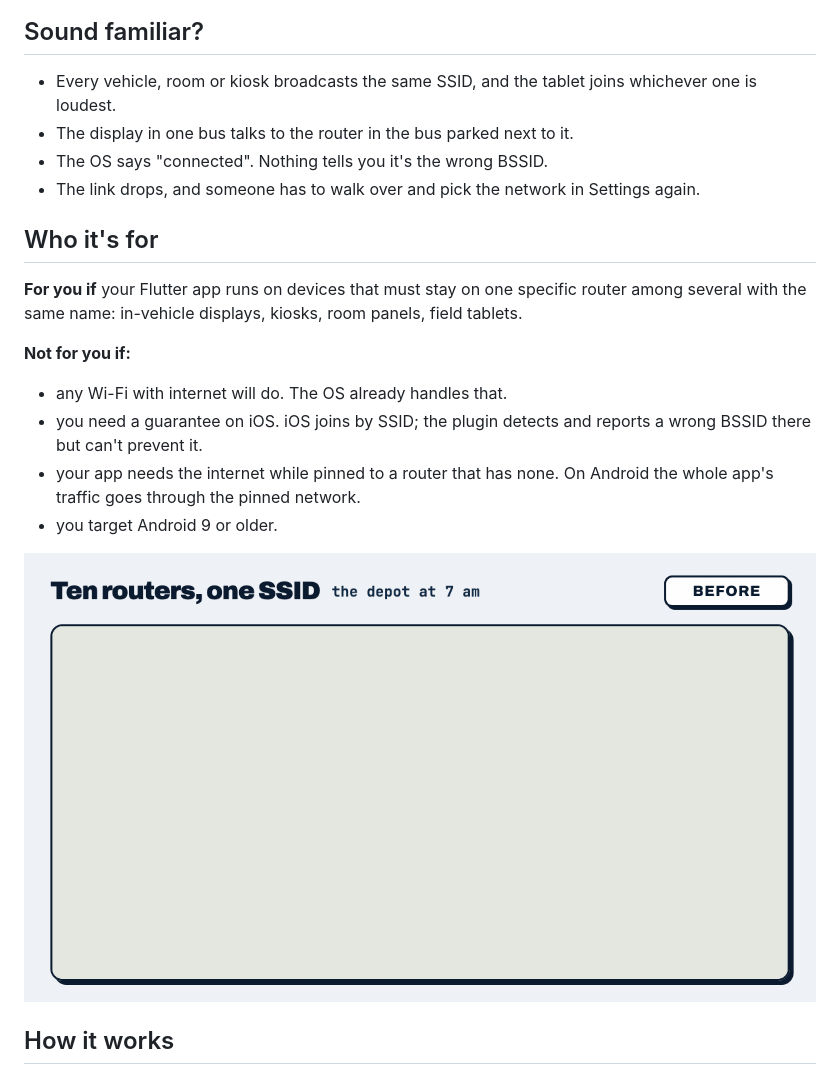
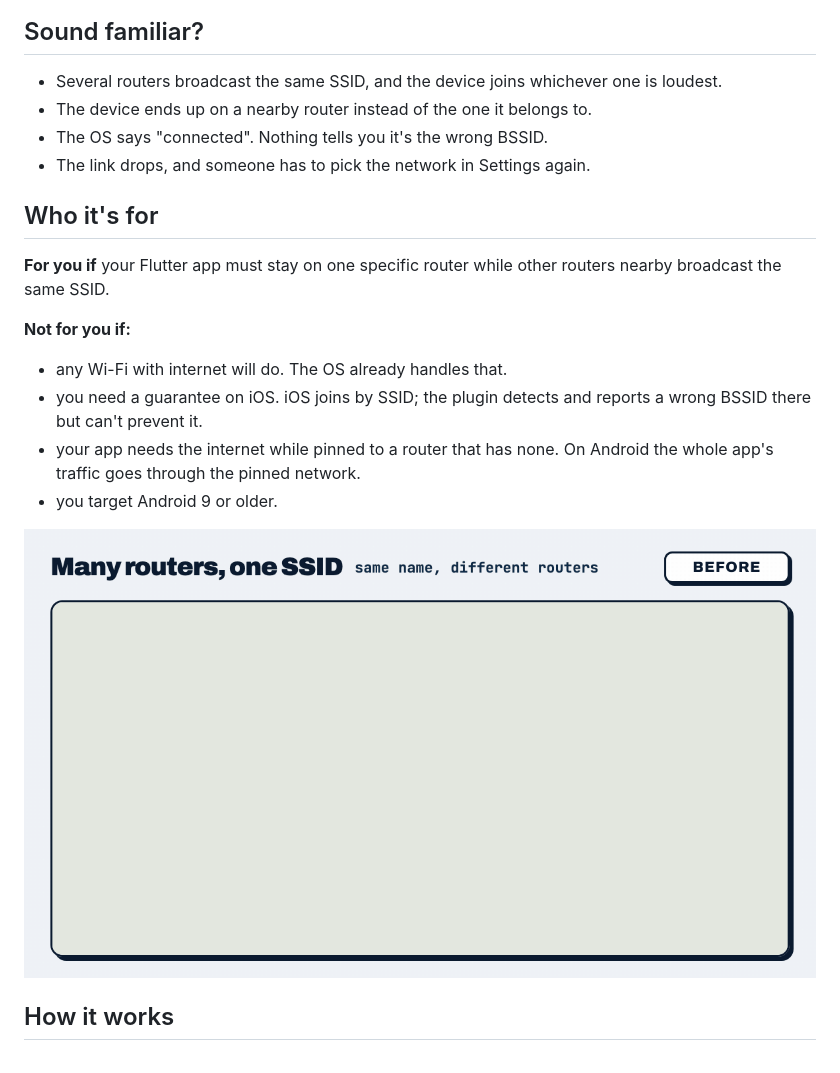
Before and after one commit to Solusi-Bejo/wifi_management, a Markdown page: README.md, the part around the change. GitHub-like rendering; pictures changed too: docs/before-after.gif.

```diff
--- a/README.md
+++ b/README.md
@@ -11,18 +11,16 @@ check passes, so a wrong join never becomes the remembered one.
 
 ## Sound familiar?
 
-- Every vehicle, room or kiosk broadcasts the same SSID, and the tablet joins
-  whichever one is loudest.
-- The display in one bus talks to the router in the bus parked next to it.
+- Several routers broadcast the same SSID, and the device joins whichever one
+  is loudest.
+- The device ends up on a nearby router instead of the one it belongs to.
 - The OS says "connected". Nothing tells you it's the wrong BSSID.
-- The link drops, and someone has to walk over and pick the network in
-  Settings again.
+- The link drops, and someone has to pick the network in Settings again.
 
 ## Who it's for
 
-**For you if** your Flutter app runs on devices that must stay on one specific
-router among several with the same name: in-vehicle displays, kiosks, room
-panels, field tablets.
+**For you if** your Flutter app must stay on one specific router while other
+routers nearby broadcast the same SSID.
 
 **Not for you if:**
 
@@ -33,7 +31,7 @@ panels, field tablets.
   Android the whole app's traffic goes through the pinned network.
 - you target Android 9 or older.
 
-![Animated illustration, before and after. Before: six cards pile up. Every bus broadcasts SSID001 and the tablet joins whichever is loudest. The display on bus 12 talks to the router in bus 14, parked next to it. The OS says connected and nothing says it is the wrong BSSID. The link drops at a stop and nobody reconnects it. Someone walks over and picks the network in Settings again. After a reboot the device only remembers the name. A wipe turns the label to After: an app log runs "await manager.start()", loads SSID001 at aa:bb:cc:00:00:02, requests that BSSID only, joins and verifies it, and ends on connected, isVerified true. Five outcomes appear: pick the router by BSSID from a scan, Android joins only that BSSID, every join is checked and a mismatch is released, the router is saved after the check and restored by start, and a lost link retries at 2, 4, 8, 16, then 30 seconds.](docs/before-after.gif)
+![Animated illustration, before and after. Before: six cards pile up. Several routers broadcast SSID001 and the device joins whichever is loudest. The device ends up on a nearby router, not the one it belongs to. The OS says connected and nothing says it is the wrong BSSID. The link drops and nothing reconnects it. Someone has to pick the network in Settings again. After a reboot the device only remembers the name. A wipe turns the label to After: an app log runs "await manager.start()", loads SSID001 at aa:bb:cc:00:00:02, requests that BSSID only, joins and verifies it, and ends on connected, isVerified true. Five outcomes appear: pick the router by BSSID from a scan, Android joins only that BSSID, every join is checked and a mismatch is released, the router is saved after the check and restored by start, and a lost link retries at 2, 4, 8, 16, then 30 seconds.](docs/before-after.gif)
 
 ## How it works
 
```
Also changed, not shown: readme-snippets.md (+1 -7 lines), 1 other file.
